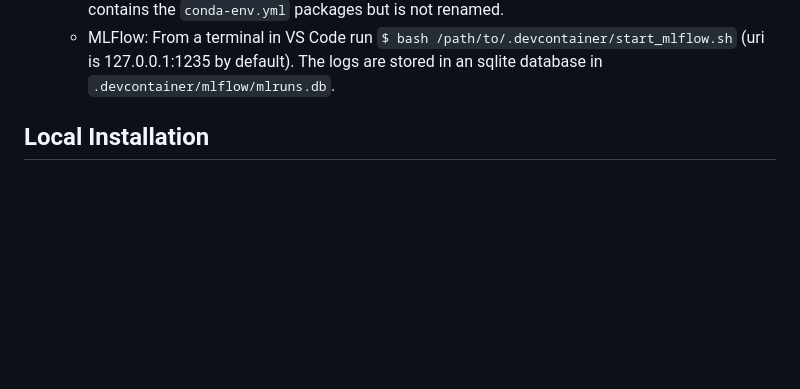
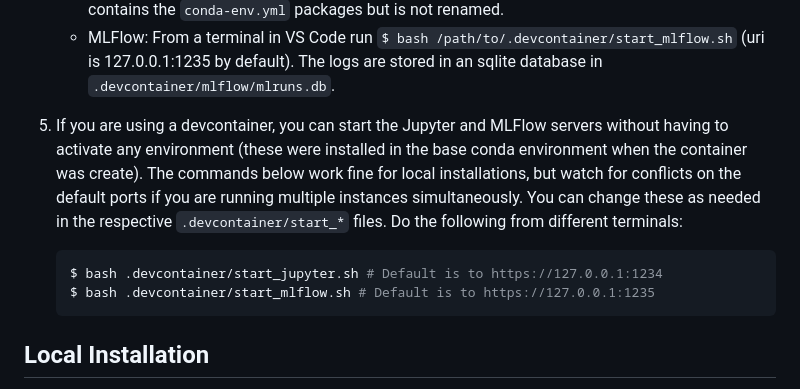
Before and after one commit to mahynski/template-conda-project, a Markdown page: README.md, the part around the change. GitHub-like rendering; blank space fills up the shorter version.

```diff
--- a/README.md
+++ b/README.md
@@ -25,6 +25,12 @@
    * First `git clone` this repo, then [open the folder in the container](https://code.visualstudio.com/docs/devcontainers/containers#_quick-start-open-an-existing-folder-in-a-container) by selecting "Dev Containers: Open Folder in Container" from the Command Palette.
    * From a terminal in VS Code, (1) navigate to your desired starting point (`data/analysis` is recommended), then (2) run `$ bash /path/to/.devcontainer/start_jupyter.sh` to launch a Jupyter server (forwarded on port 1234 by default) from the head of the repo.  The default kernel contains the `conda-env.yml` packages but is not renamed.
    * MLFlow: From a terminal in VS Code run `$ bash /path/to/.devcontainer/start_mlflow.sh` (uri is 127.0.0.1:1235 by default). The logs are stored in an sqlite database in `.devcontainer/mlflow/mlruns.db`.
+5. If you are using a devcontainer, you can start the Jupyter and MLFlow servers without having to activate any environment (these were installed in the base conda environment when the container was create). The commands below work fine for local installations, but watch for conflicts on the default ports if you are running multiple instances simultaneously. You can change these as needed in the respective `.devcontainer/start_*` files. Do the following from different terminals:
+
+   ~~~bash
+   $ bash .devcontainer/start_jupyter.sh # Default is to https://127.0.0.1:1234
+   $ bash .devcontainer/start_mlflow.sh # Default is to https://127.0.0.1:1235
+   ~~~
 
 ## Local Installation
 
```
